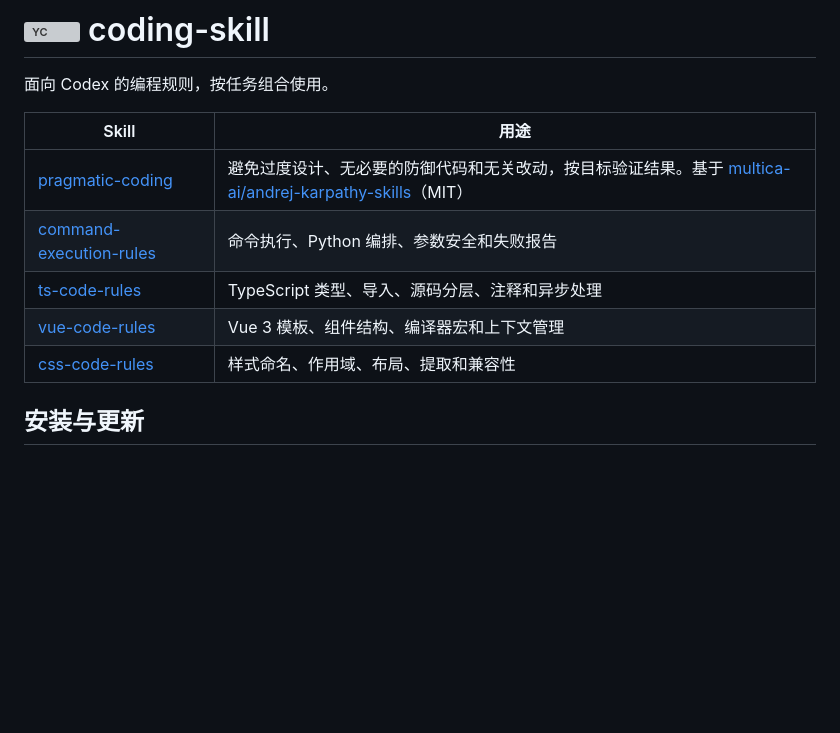
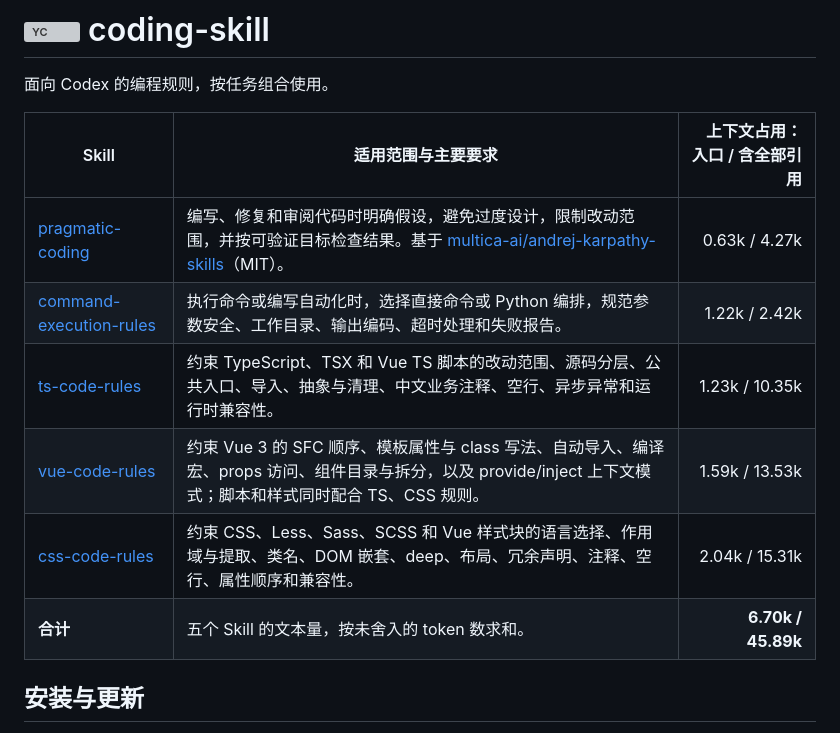
Before and after one commit to boy-twilight-lee/coding-skill, a Markdown page: README.md, the part around the change. Rendered like a GitHub page; blank space fills up the shorter version; grey boxes are pictures that could not be loaded.

Commit message:
[docs] improve skill descriptions and context usage table

```diff
--- a/README.md
+++ b/README.md
@@ -2,13 +2,14 @@
 
 面向 Codex 的编程规则，按任务组合使用。
 
-| Skill                                                       | 用途                                                                                                                                                            |
-| ----------------------------------------------------------- | --------------------------------------------------------------------------------------------------------------------------------------------------------------- |
-| [pragmatic-coding](pragmatic-coding/SKILL.md)               | 避免过度设计、无必要的防御代码和无关改动，按目标验证结果。基于 [multica-ai/andrej-karpathy-skills](https://github.com/multica-ai/andrej-karpathy-skills)（MIT） |
-| [command-execution-rules](command-execution-rules/SKILL.md) | 命令执行、Python 编排、参数安全和失败报告                                                                                                                       |
-| [ts-code-rules](ts-code-rules/SKILL.md)                     | TypeScript 类型、导入、源码分层、注释和异步处理                                                                                                                 |
-| [vue-code-rules](vue-code-rules/SKILL.md)                   | Vue 3 模板、组件结构、编译器宏和上下文管理                                                                                                                      |
-| [css-code-rules](css-code-rules/SKILL.md)                   | 样式命名、作用域、布局、提取和兼容性                                                                                                                            |
+| Skill                                                       | 适用范围与主要要求                                                                                                                                                                          | 上下文占用：入口 / 含全部引用 |
+| ----------------------------------------------------------- | ------------------------------------------------------------------------------------------------------------------------------------------------------------------------------------------- | ----------------------------: |
+| [pragmatic-coding](pragmatic-coding/SKILL.md)               | 编写、修复和审阅代码时明确假设，避免过度设计，限制改动范围，并按可验证目标检查结果。基于 [multica-ai/andrej-karpathy-skills](https://github.com/multica-ai/andrej-karpathy-skills)（MIT）。 |                 0.63k / 4.27k |
+| [command-execution-rules](command-execution-rules/SKILL.md) | 执行命令或编写自动化时，选择直接命令或 Python 编排，规范参数安全、工作目录、输出编码、超时处理和失败报告。                                                                                  |                 1.22k / 2.42k |
+| [ts-code-rules](ts-code-rules/SKILL.md)                     | 约束 TypeScript、TSX 和 Vue TS 脚本的改动范围、源码分层、公共入口、导入、抽象与清理、中文业务注释、空行、异步异常和运行时兼容性。                                                           |                1.23k / 10.35k |
+| [vue-code-rules](vue-code-rules/SKILL.md)                   | 约束 Vue 3 的 SFC 顺序、模板属性与 class 写法、自动导入、编译宏、props 访问、组件目录与拆分，以及 provide/inject 上下文模式；脚本和样式同时配合 TS、CSS 规则。                              |                1.59k / 13.53k |
+| [css-code-rules](css-code-rules/SKILL.md)                   | 约束 CSS、Less、Sass、SCSS 和 Vue 样式块的语言选择、作用域与提取、类名、DOM 嵌套、deep、布局、冗余声明、注释、空行、属性顺序和兼容性。                                                      |                2.04k / 15.31k |
+| **合计**                                                    | 五个 Skill 的文本量，按未舍入的 token 数求和。                                                                                                                                              |            **6.70k / 45.89k** |
 
 ## 安装与更新
 
```
